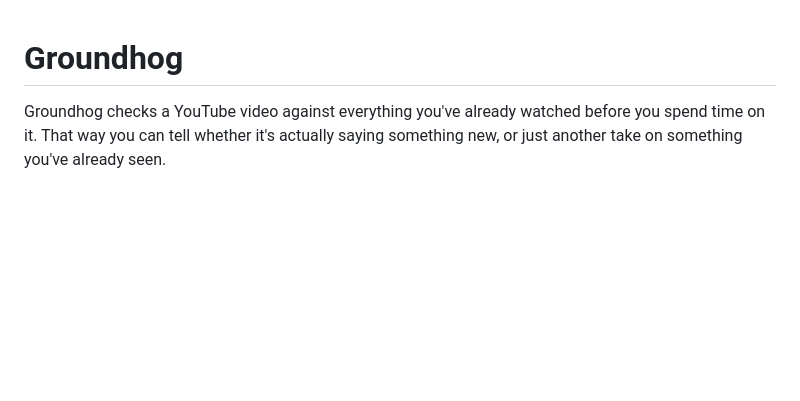
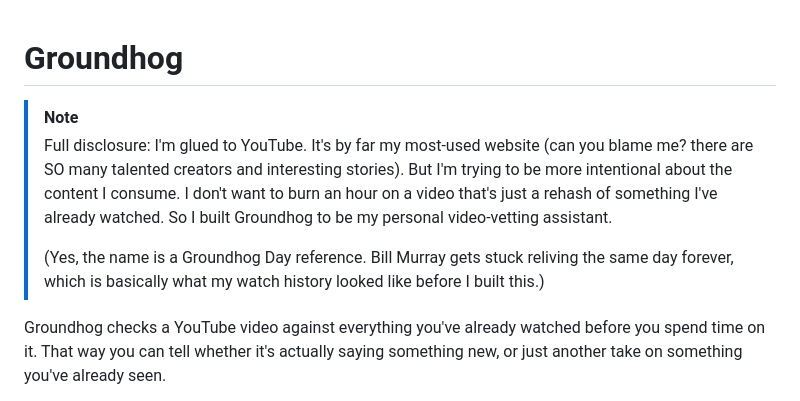
Before and after one commit to naveenk2k/groundhog, a Markdown page: README.md, the part around the change. GitHub-like rendering; blank space fills up the shorter version.

Commit message:
Add a personal note callout to README explaining the name and motivation

```diff
--- a/README.md
+++ b/README.md
@@ -1,4 +1,9 @@
 # Groundhog
+
+> [!NOTE]
+> Full disclosure: I'm glued to YouTube. It's by far my most-used website (can you blame me? there are SO many talented creators and interesting stories). But I'm trying to be more intentional about the content I consume. I don't want to burn an hour on a video that's just a rehash of something I've already watched. So I built Groundhog to be my personal video-vetting assistant.
+>
+> (Yes, the name is a Groundhog Day reference. Bill Murray gets stuck reliving the same day forever, which is basically what my watch history looked like before I built this.)
 
 Groundhog checks a YouTube video against everything you've already watched
 before you spend time on it. That way you can tell whether it's actually
```
